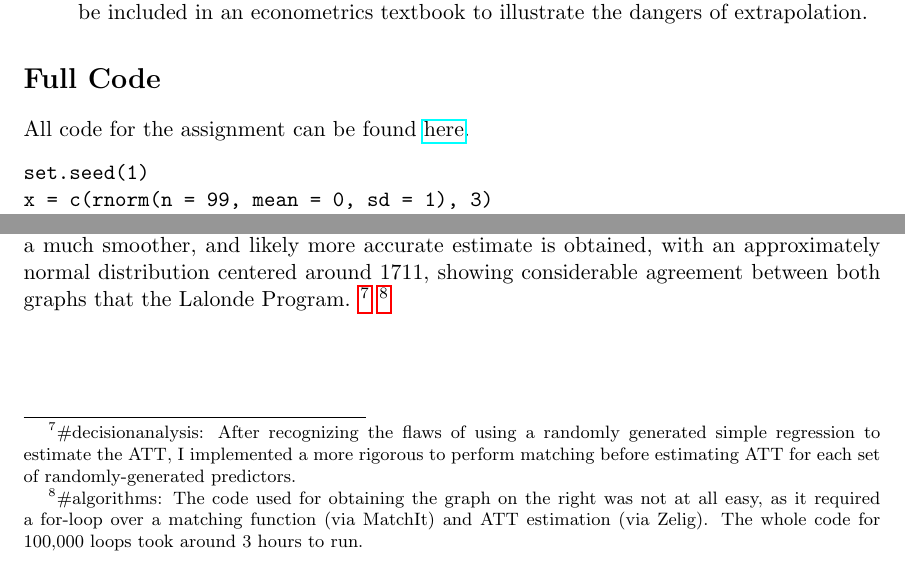
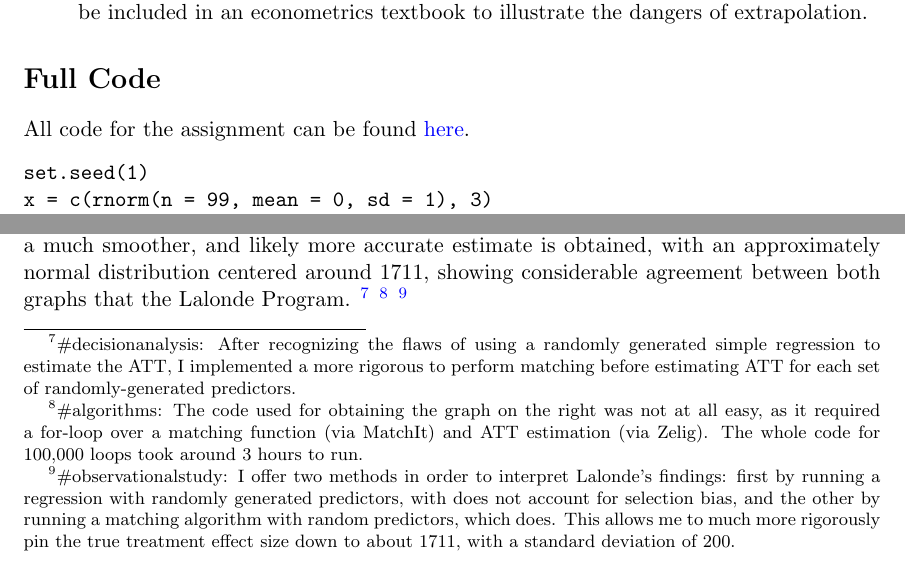
Before and after one commit to thetruejacob/CS112, a LaTeX problem sheet (Assignment/Assignment 2/Assignment 2.tex): two parts of pages 1 and 9 of 9, joined at a grey line, cut so that both start at the same text. Compiled offline with pdfLaTeX.

Commit message:
Preclass 7.2

```diff
--- a/Assignment/Assignment 2/Assignment 2.tex
+++ b/Assignment/Assignment 2/Assignment 2.tex
@@ -10,7 +10,13 @@
 \usepackage{floatrow}
 \usepackage{hyperref}
 \setlength\parindent{0pt}
-
+\hypersetup{
+    colorlinks,
+    citecolor=green,
+    filecolor=black,
+    linkcolor=blue,
+    urlcolor=blue
+}
 \title{Assignment 2}
 \author{Pipob Puthipiroj}
 \begin{document}
@@ -27,7 +33,7 @@ Write your own original code that produces a dataset that conforms to the classi
 	\item No more than 3 sentences that would serve as a caption for your figure if it were to be included in an econometrics textbook to illustrate the dangers of extrapolation.
 	\end{enumerate}
 	\section*{Full Code}
-	All code for the assignment can be found \href{https://github.com/thetruejacob/CS112/blob/master/Assignment/Assignment 2.ipynb}{here}.
+	All code for the assignment can be found \href{https://github.com/thetruejacob/CS112/blob/master/Assignment/Assignment\%202.ipynb}{here}.
 	\begin{verbatim}
 set.seed(1)
 x = c(rnorm(n = 99, mean = 0, sd = 1), 3)
@@ -191,6 +197,7 @@ Write code that repeatedly randomly selects predictors from the lalonde data set
 Even when the regression is run 10,000 times, the treatment effects do not follow a nice distribution. It is quite approximately a normal distribution with a mean at 1660. There was no difference between the histogram of treatment effects, and significant treatment effects, as all effects were significant. The distribution of the right is obtained by randomly choosing a random number of predictors, running a matching algorithm and estimating ATT.W hen performing propensity score matching and randomizing predictors, a much smoother, and likely more accurate estimate is obtained, with an approximately normal distribution centered around 1711, showing considerable agreement between both graphs that the Lalonde Program.
 \footnote{\#decisionanalysis: After recognizing the flaws of using a randomly generated simple regression to estimate the ATT, I implemented a more rigorous to perform matching before estimating ATT for each set of randomly-generated predictors.}
 \footnote{\#algorithms: The code used for obtaining the graph on the right was not at all easy, as it required a for-loop over a matching function (via MatchIt) and ATT estimation (via Zelig). The whole code for 100,000 loops took around 3 hours to run.}
+\footnote{\#observationalstudy: I offer two methods in order to interpret Lalonde's findings: first by running a regression with randomly generated predictors, with does not account for selection bias, and the other by running a matching algorithm with random predictors, which does. This allows me to much more rigorously pin the true treatment effect size down to about 1711, with a standard deviation of 200.}
 
 
 
```
Also changed, not shown: Assignment/Assignment 2/Assignment 2.pdf, Assignment/Assignment 2/Assignments 2-Finished.pdf (added), Assignment/Assignment 2/Assignment 2.tex (2 more changed lines), 5 other files.
